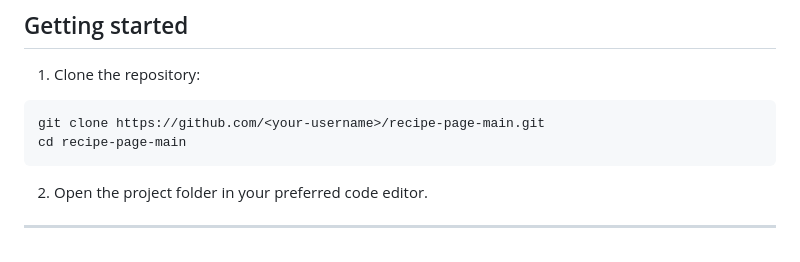
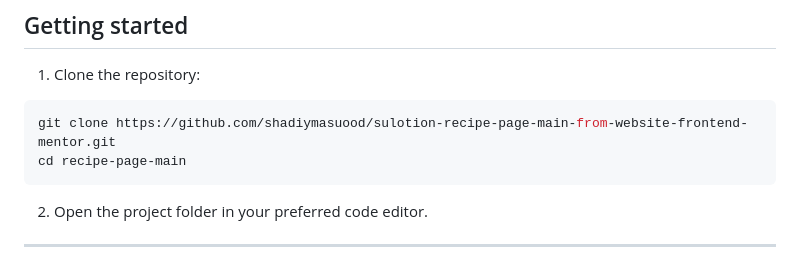
Before and after one commit to shadiymasuood/sulotion-recipe-page-main-from-website-frontend-mentor, a Markdown page: README.md, the part around the change. Rendered like a GitHub page.

````diff
--- a/README.md
+++ b/README.md
@@ -46,7 +46,7 @@ This repository contains my solution for the **Recipe Page** challenge from Fron
 1. Clone the repository:
 
 ```bash
-git clone https://github.com/<your-username>/recipe-page-main.git
+git clone https://github.com/shadiymasuood/sulotion-recipe-page-main-from-website-frontend-mentor.git
 cd recipe-page-main
 ```
 
````
